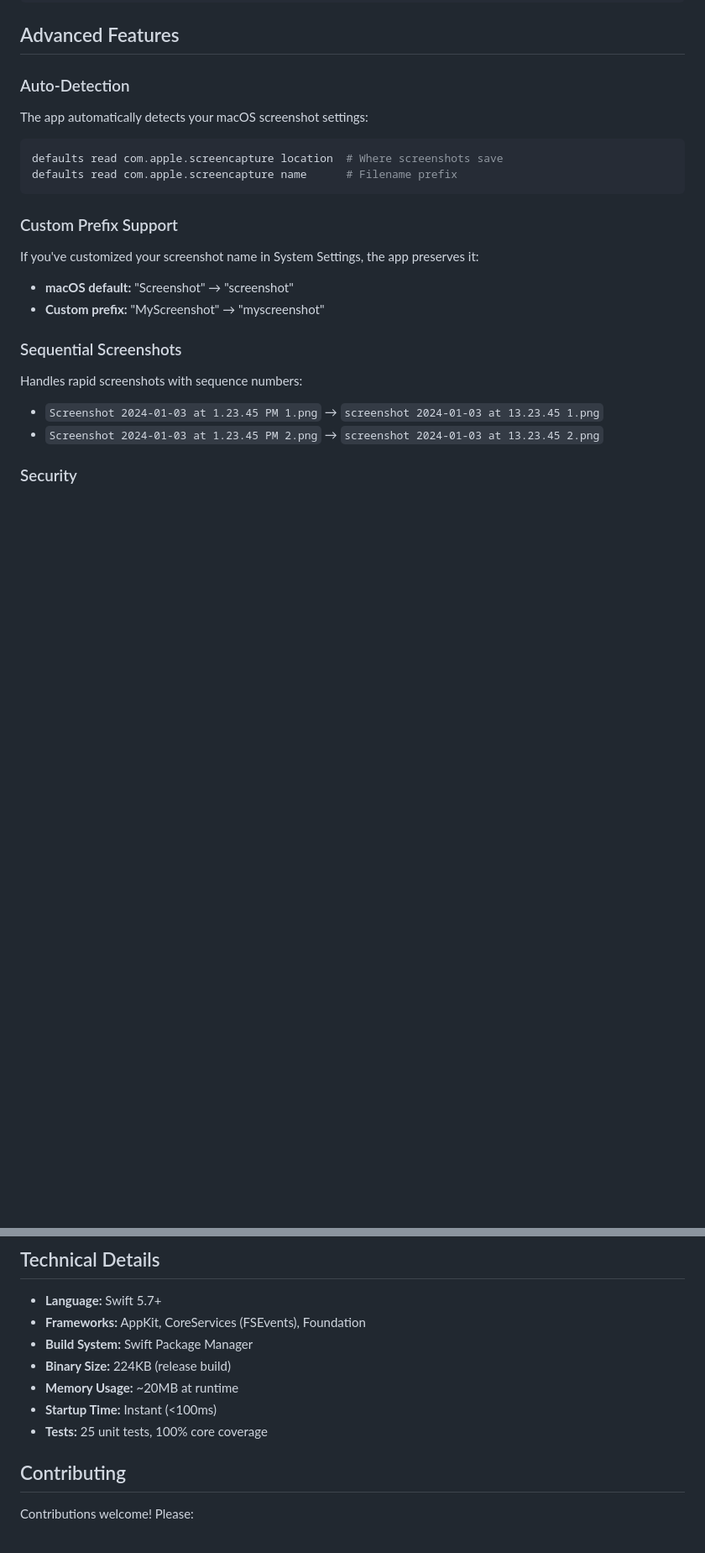
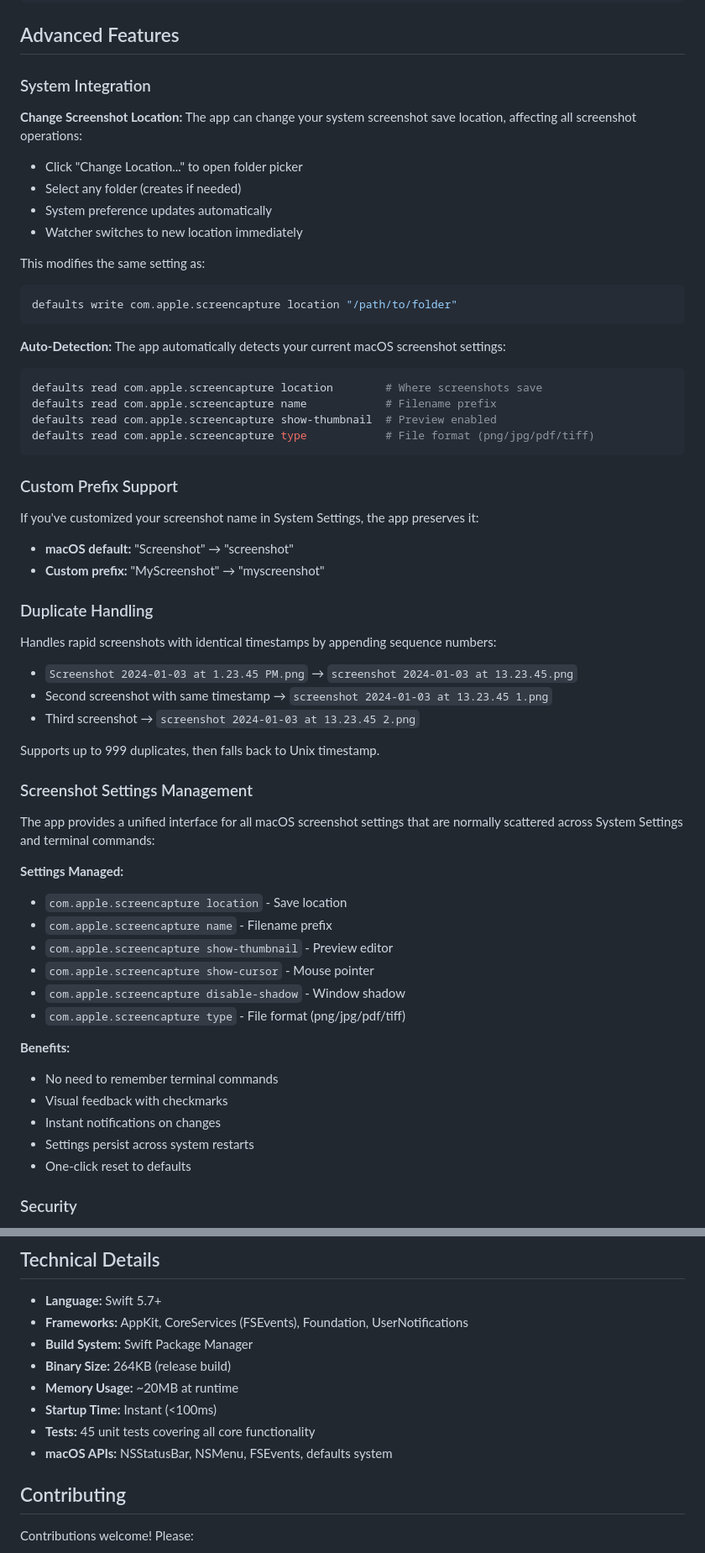
Before and after one commit to tpak/renamescreenshots, a Markdown page: README.md, 2 parts joined by grey strips. Shown at 84% size. Drawn GitHub-style; blank space fills up the shorter version.

````diff
--- a/README.md
+++ b/README.md
@@ -116,12 +142,27 @@ launchctl load ~/Library/LaunchAgents/com.tirpak.screenshot-renamer.plist
 
 ## Advanced Features
 
-### Auto-Detection
+### System Integration
 
-The app automatically detects your macOS screenshot settings:
+**Change Screenshot Location:**
+The app can change your system screenshot save location, affecting all screenshot operations:
+- Click "Change Location..." to open folder picker
+- Select any folder (creates if needed)
+- System preference updates automatically
+- Watcher switches to new location immediately
+
+This modifies the same setting as:
 ```bash
-defaults read com.apple.screencapture location  # Where screenshots save
-defaults read com.apple.screencapture name      # Filename prefix
+defaults write com.apple.screencapture location "/path/to/folder"
+```
+
+**Auto-Detection:**
+The app automatically detects your current macOS screenshot settings:
+```bash
+defaults read com.apple.screencapture location        # Where screenshots save
+defaults read com.apple.screencapture name            # Filename prefix
+defaults read com.apple.screencapture show-thumbnail  # Preview enabled
+defaults read com.apple.screencapture type            # File format (png/jpg/pdf/tiff)
 ```
 
 ### Custom Prefix Support
@@ -130,11 +171,33 @@ If you've customized your screenshot name in System Settings, the app preserves
 - **macOS default:** "Screenshot" → "screenshot"
 - **Custom prefix:** "MyScreenshot" → "myscreenshot"
 
-### Sequential Screenshots
+### Duplicate Handling
 
-Handles rapid screenshots with sequence numbers:
-- `Screenshot 2024-01-03 at 1.23.45 PM 1.png` → `screenshot 2024-01-03 at 13.23.45 1.png`
-- `Screenshot 2024-01-03 at 1.23.45 PM 2.png` → `screenshot 2024-01-03 at 13.23.45 2.png`
+Handles rapid screenshots with identical timestamps by appending sequence numbers:
+- `Screenshot 2024-01-03 at 1.23.45 PM.png` → `screenshot 2024-01-03 at 13.23.45.png`
+- Second screenshot with same timestamp → `screenshot 2024-01-03 at 13.23.45 1.png`
+- Third screenshot → `screenshot 2024-01-03 at 13.23.45 2.png`
+
+Supports up to 999 duplicates, then falls back to Unix timestamp.
+
+### Screenshot Settings Management
+
+The app provides a unified interface for all macOS screenshot settings that are normally scattered across System Settings and terminal commands:
+
+**Settings Managed:**
+- `com.apple.screencapture location` - Save location
+- `com.apple.screencapture name` - Filename prefix
+- `com.apple.screencapture show-thumbnail` - Preview editor
+- `com.apple.screencapture show-cursor` - Mouse pointer
+- `com.apple.screencapture disable-shadow` - Window shadow
+- `com.apple.screencapture type` - File format (png/jpg/pdf/tiff)
+
+**Benefits:**
+- No need to remember terminal commands
+- Visual feedback with checkmarks
+- Instant notifications on changes
+- Settings persist across system restarts
+- One-click reset to defaults
 
 ### Security
 
@@ -245,12 +312,13 @@ rm ~/Library/LaunchAgents/com.tirpak.screenshot-renamer.plist
 ## Technical Details
 
 - **Language:** Swift 5.7+
-- **Frameworks:** AppKit, CoreServices (FSEvents), Foundation
+- **Frameworks:** AppKit, CoreServices (FSEvents), Foundation, UserNotifications
 - **Build System:** Swift Package Manager
-- **Binary Size:** 224KB (release build)
+- **Binary Size:** 264KB (release build)
 - **Memory Usage:** ~20MB at runtime
 - **Startup Time:** Instant (<100ms)
-- **Tests:** 25 unit tests, 100% core coverage
+- **Tests:** 45 unit tests covering all core functionality
+- **macOS APIs:** NSStatusBar, NSMenu, FSEvents, defaults system
 
 ## Contributing
 
````
Also changed, not shown: other parts of README.md (+52 -21 lines).
